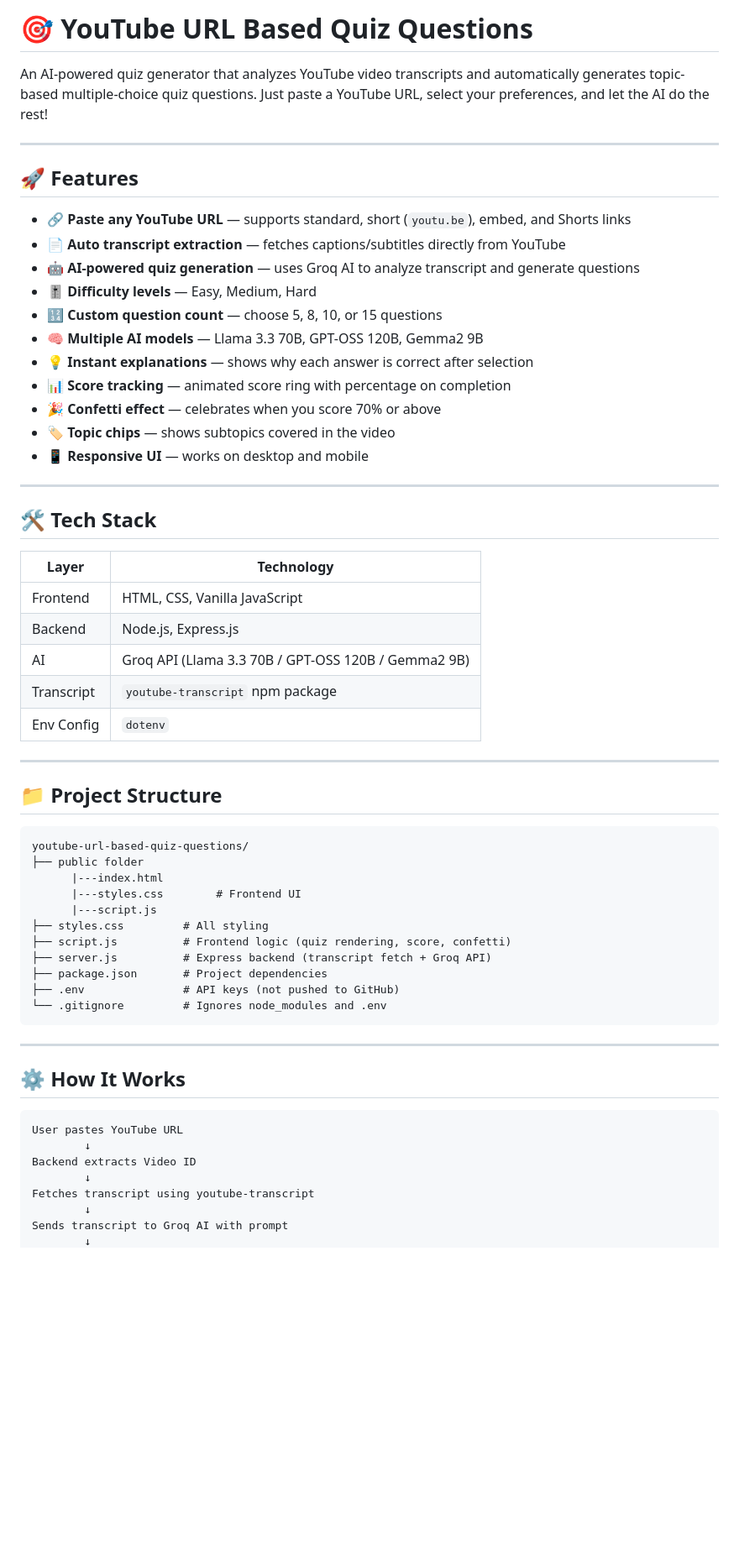
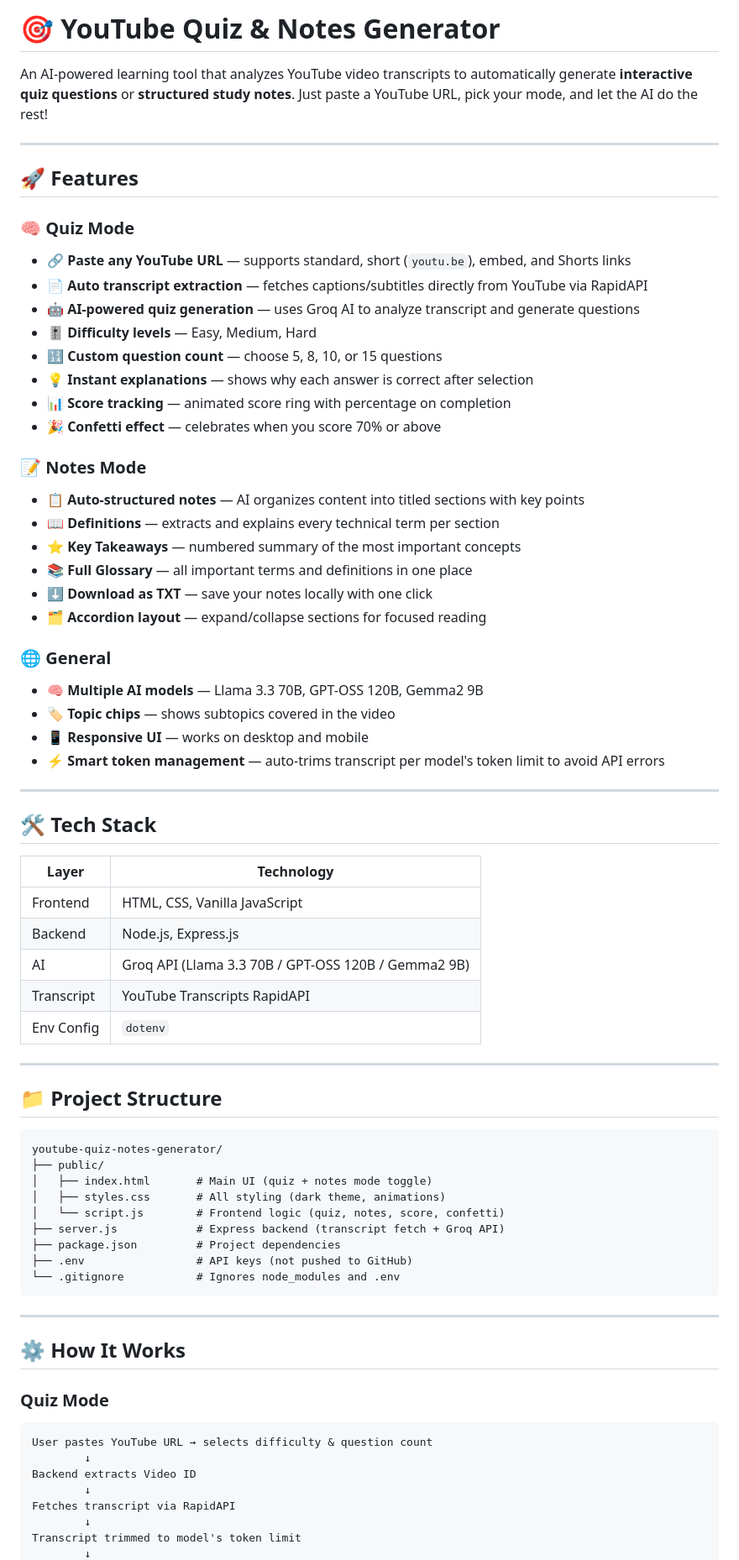
Before and after one commit to lagadapati-nagarjuna2007/youtube-url-based-quiz-questions, a Markdown page: README.md, the part around one of its changes. Shown at 84% size. Rendered like a GitHub page; blank space fills up the shorter version.

Commit message:
Updated the README.MD file by adding the details of AI powered notes generation section

````diff
--- a/README.md
+++ b/README.md
@@ -1,33 +1,45 @@
-# 🎯 YouTube URL Based Quiz Questions
+# 🎯 YouTube Quiz & Notes Generator
 
-An AI-powered quiz generator that analyzes YouTube video transcripts and automatically generates topic-based multiple-choice quiz questions. Just paste a YouTube URL, select your preferences, and let the AI do the rest!
+An AI-powered learning tool that analyzes YouTube video transcripts to automatically generate **interactive quiz questions** or **structured study notes**. Just paste a YouTube URL, pick your mode, and let the AI do the rest!
 
 ---
 
 ## 🚀 Features
 
+### 🧠 Quiz Mode
 - 🔗 **Paste any YouTube URL** — supports standard, short (`youtu.be`), embed, and Shorts links
-- 📄 **Auto transcript extraction** — fetches captions/subtitles directly from YouTube
+- 📄 **Auto transcript extraction** — fetches captions/subtitles directly from YouTube via RapidAPI
 - 🤖 **AI-powered quiz generation** — uses Groq AI to analyze transcript and generate questions
 - 🎚️ **Difficulty levels** — Easy, Medium, Hard
 - 🔢 **Custom question count** — choose 5, 8, 10, or 15 questions
-- 🧠 **Multiple AI models** — Llama 3.3 70B, GPT-OSS 120B, Gemma2 9B
 - 💡 **Instant explanations** — shows why each answer is correct after selection
 - 📊 **Score tracking** — animated score ring with percentage on completion
 - 🎉 **Confetti effect** — celebrates when you score 70% or above
+
+### 📝 Notes Mode
+- 📋 **Auto-structured notes** — AI organizes content into titled sections with key points
+- 📖 **Definitions** — extracts and explains every technical term per section
+- ⭐ **Key Takeaways** — numbered summary of the most important concepts
+- 📚 **Full Glossary** — all important terms and definitions in one place
+- ⬇️ **Download as TXT** — save your notes locally with one click
+- 🗂️ **Accordion layout** — expand/collapse sections for focused reading
+
+### 🌐 General
+- 🧠 **Multiple AI models** — Llama 3.3 70B, GPT-OSS 120B, Gemma2 9B
 - 🏷️ **Topic chips** — shows subtopics covered in the video
 - 📱 **Responsive UI** — works on desktop and mobile
+- ⚡ **Smart token management** — auto-trims transcript per model's token limit to avoid API errors
 
 ---
 
 ## 🛠️ Tech Stack
 
 | Layer | Technology |
-|-------|-----------|
+|-------|------------|
 | Frontend | HTML, CSS, Vanilla JavaScript |
 | Backend | Node.js, Express.js |
 | AI | Groq API (Llama 3.3 70B / GPT-OSS 120B / Gemma2 9B) |
-| Transcript | `youtube-transcript` npm package |
+| Transcript | YouTube Transcripts RapidAPI |
 | Env Config | `dotenv` |
 
 ---
@@ -35,29 +47,28 @@ An AI-powered quiz generator that analyzes YouTube video transcripts and automat
 ## 📁 Project Structure
 
 ```
-youtube-url-based-quiz-questions/
-├── public folder
-      |---index.html
-      |---styles.css        # Frontend UI
-      |---script.js
-├── styles.css         # All styling
-├── script.js          # Frontend logic (quiz rendering, score, confetti)
-├── server.js          # Express backend (transcript fetch + Groq API)
-├── package.json       # Project dependencies
-├── .env               # API keys (not pushed to GitHub)
-└── .gitignore         # Ignores node_modules and .env
+youtube-quiz-notes-generator/
+├── public/
+│   ├── index.html       # Main UI (quiz + notes mode toggle)
+│   ├── styles.css       # All styling (dark theme, animations)
+│   └── script.js        # Frontend logic (quiz, notes, score, confetti)
+├── server.js            # Express backend (transcript fetch + Groq API)
+├── package.json         # Project dependencies
+├── .env                 # API keys (not pushed to GitHub)
+└── .gitignore           # Ignores node_modules and .env
 ```
 
 ---
 
 ## ⚙️ How It Works
 
+### Quiz Mode
 ```
-User pastes YouTube URL
+User pastes YouTube URL → selects difficulty & question count
         ↓
 Backend extracts Video ID
         ↓
-Fetches transcript using youtube-transcript
+Fetches transcript via RapidAPI
         ↓
-Sends transcript to Groq AI with prompt
+Transcript trimmed to model's token limit
         ↓
````
Also changed, not shown: other parts of README.md (+70 -13 lines).
